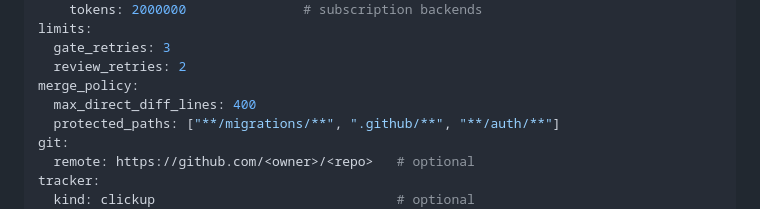
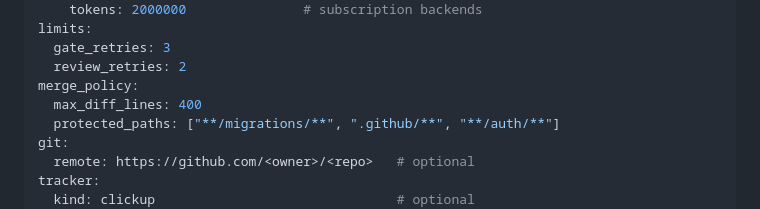
Before and after one commit to ATOM43/Spoolhq, a Markdown page: task.md, the part around the change. GitHub-like rendering.

```diff
--- a/task.md
+++ b/task.md
@@ -215,7 +215,7 @@ limits:
   gate_retries: 3
   review_retries: 2
 merge_policy:
-  max_direct_diff_lines: 400
+  max_diff_lines: 400
   protected_paths: ["**/migrations/**", ".github/**", "**/auth/**"]
 git:
   remote: https://github.com/<owner>/<repo>   # optional
```
Also changed, not shown: DECISIONS.md (+1 -1 lines).
